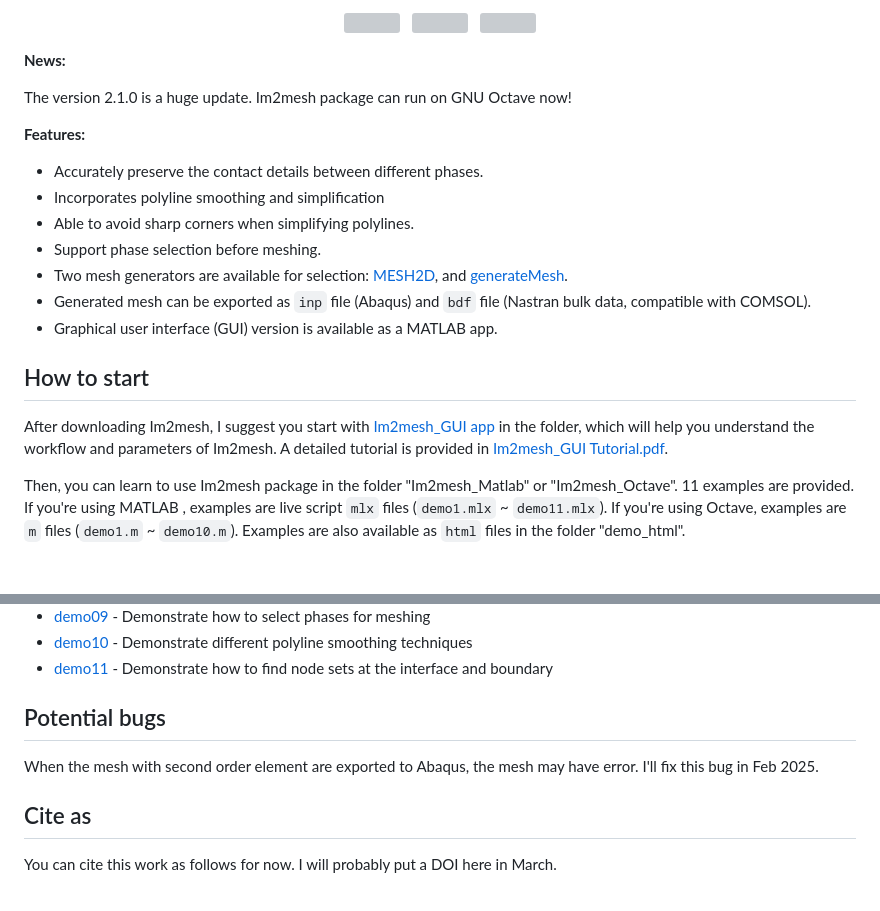
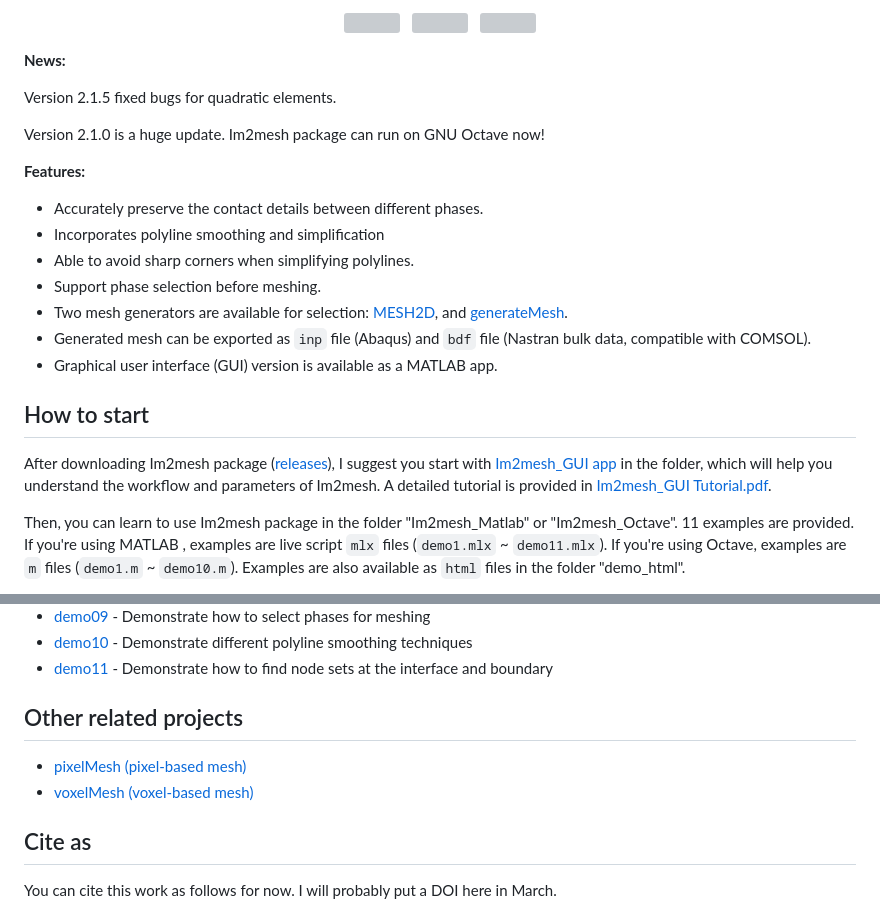
Before and after one commit to Dreamown/im2mesh_matlab, a Markdown page: README.md, 2 parts joined by grey strips. Rendered like a GitHub page; blank space fills up the shorter version; grey boxes are pictures that could not be loaded.

```diff
--- a/README.md
+++ b/README.md
@@ -13,7 +13,9 @@
 
 **News:**
 
-The version 2.1.0 is a huge update. Im2mesh package can run on GNU Octave now!
+Version 2.1.5 fixed bugs for quadratic elements.
+
+Version 2.1.0 is a huge update. Im2mesh package can run on GNU Octave now!
 
 **Features:**
 
@@ -27,7 +29,7 @@ The version 2.1.0 is a huge update. Im2mesh package can run on GNU Octave now!
 
 ## How to start
 
-After downloading Im2mesh, I suggest you start with [Im2mesh_GUI app](https://github.com/mjx888/im2mesh/tree/main/Im2mesh_GUI%20app) in the folder, which will help you understand the workflow and parameters of Im2mesh. A detailed tutorial is provided in [Im2mesh_GUI Tutorial.pdf](https://github.com/mjx888/im2mesh/blob/main/Im2mesh_GUI%20Tutorial.pdf).
+After downloading Im2mesh package ([releases](https://github.com/mjx888/im2mesh/releases)), I suggest you start with [Im2mesh_GUI app](https://github.com/mjx888/im2mesh/tree/main/Im2mesh_GUI%20app) in the folder, which will help you understand the workflow and parameters of Im2mesh. A detailed tutorial is provided in [Im2mesh_GUI Tutorial.pdf](https://github.com/mjx888/im2mesh/blob/main/Im2mesh_GUI%20Tutorial.pdf).
 
 Then, you can learn to use Im2mesh package in the folder "Im2mesh_Matlab" or "Im2mesh_Octave". 11 examples are provided.  If you're using MATLAB ,  examples are live script `mlx` files (`demo1.mlx` ~ `demo11.mlx`). If you're using Octave,  examples are `m` files (`demo1.m` ~ `demo10.m`).  Examples are also available as `html` files in the folder "demo_html".
 
@@ -45,10 +47,10 @@ Then, you can learn to use Im2mesh package in the folder "Im2mesh_Matlab" or "Im
 - [demo10](https://mjx888.github.io/im2mesh_demo_html/demo10.html) - Demonstrate different polyline smoothing techniques
 - [demo11](https://mjx888.github.io/im2mesh_demo_html/demo11.html) - Demonstrate how to find node sets at the interface and boundary
 
-## Potential bugs
+## Other related projects
 
-When the mesh with second order element are exported to Abaqus, the mesh may have error.
-I'll fix this bug in Feb 2025.
+- [pixelMesh (pixel-based mesh)](https://www.mathworks.com/matlabcentral/fileexchange/104715-pixelmesh-pixel-based-mesh?s_tid=srchtitle)
+- [voxelMesh (voxel-based mesh)](https://www.mathworks.com/matlabcentral/fileexchange/104720-voxelmesh-voxel-based-mesh)
 
 ## Cite as
 
```
